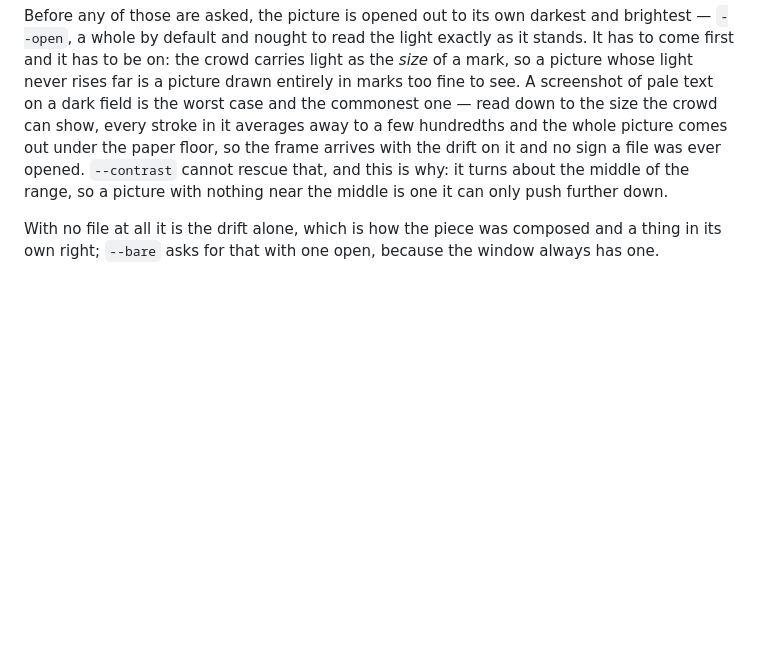
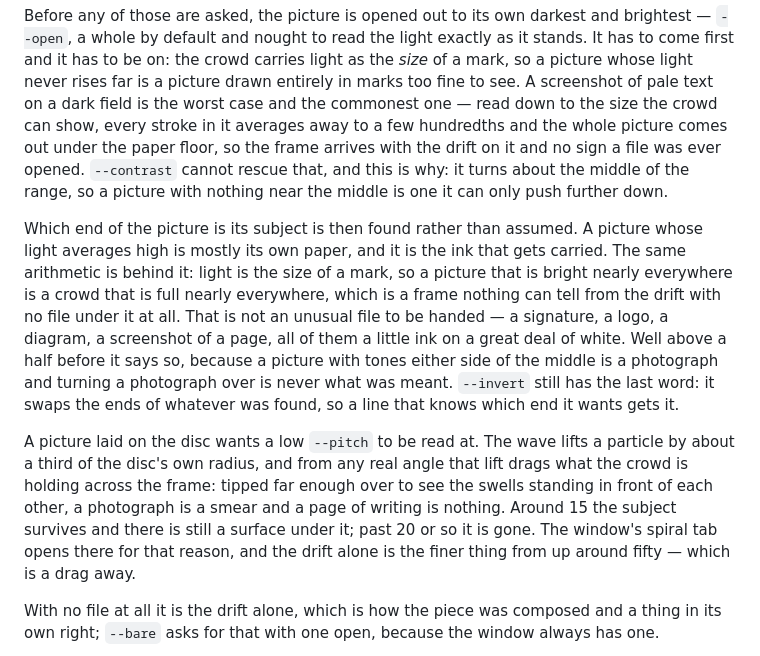
Before and after one commit to latent-9/reasciiary-ascii-art-generator, a Markdown page: README.md, the part around the change. GitHub-like rendering; blank space fills up the shorter version.

Commit message:
Say which end of a picture the crowd carries, and from what angle

```diff
--- a/README.md
+++ b/README.md
@@ -233,6 +233,27 @@ a file was ever opened. `--contrast` cannot rescue that, and this is why: it
 turns about the middle of the range, so a picture with nothing near the middle is
 one it can only push further down.
 
+Which end of the picture is its subject is then found rather than assumed. A
+picture whose light averages high is mostly its own paper, and it is the ink that
+gets carried. The same arithmetic is behind it: light is the size of a mark, so a
+picture that is bright nearly everywhere is a crowd that is full nearly
+everywhere, which is a frame nothing can tell from the drift with no file under
+it at all. That is not an unusual file to be handed — a signature, a logo, a
+diagram, a screenshot of a page, all of them a little ink on a great deal of
+white. Well above a half before it says so, because a picture with tones either
+side of the middle is a photograph and turning a photograph over is never what
+was meant. `--invert` still has the last word: it swaps the ends of whatever was
+found, so a line that knows which end it wants gets it.
+
+A picture laid on the disc wants a low `--pitch` to be read at. The wave lifts a
+particle by about a third of the disc's own radius, and from any real angle that
+lift drags what the crowd is holding across the frame: tipped far enough over to
+see the swells standing in front of each other, a photograph is a smear and a
+page of writing is nothing. Around 15 the subject survives and there is still a
+surface under it; past 20 or so it is gone. The window's spiral tab opens there
+for that reason, and the drift alone is the finer thing from up around fifty —
+which is a drag away.
+
 With no file at all it is the drift alone, which is how the piece was
 composed and a thing in its own right; `--bare` asks for that with one open,
 because the window always has one.
```
